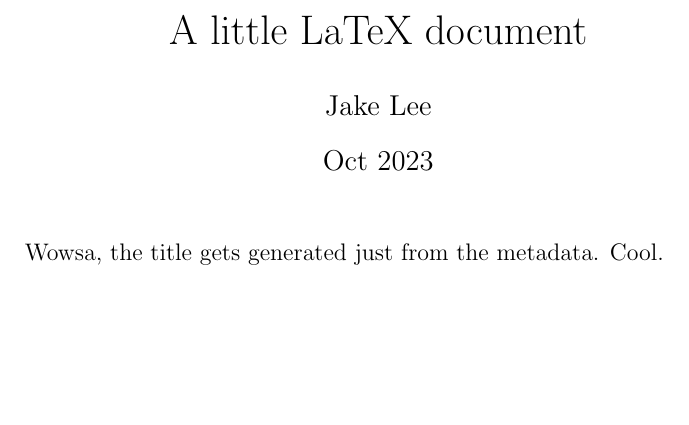
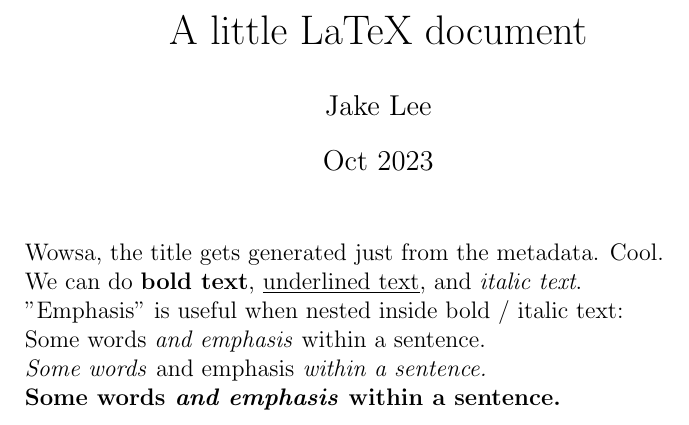
Before and after one commit to JakeSteam/LaTeX-experiments, a LaTeX document (first.tex): part of the page, cut so that both start at the same text, the shorter picture padded with empty space. Compiled offline with pdfLaTeX.

Commit message:
Basic text formatting

```diff
--- a/first.tex
+++ b/first.tex
@@ -7,4 +7,14 @@
 \maketitle
 
 Wowsa, the title gets generated just from the metadata. Cool.
+
+We can do \textbf{bold text}, \underline{underlined text}, and \textit{italic text}.
+
+"Emphasis" is useful when nested inside bold / italic text:
+
+Some words \emph{and emphasis} within a sentence.
+
+\textit{Some words \emph{and emphasis} within a sentence.}
+
+\textbf{Some words \emph{and emphasis} within a sentence.}
 \end{document}
```
Also changed, not shown: first.pdf.
